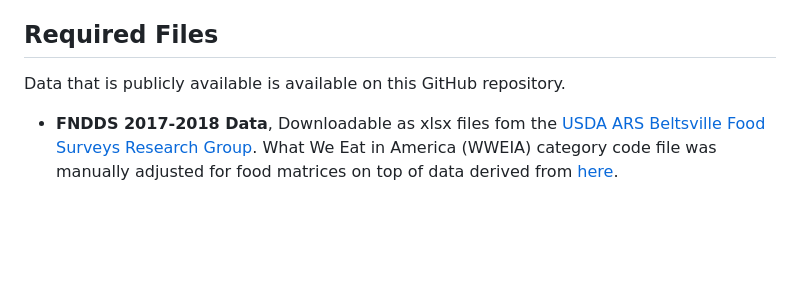
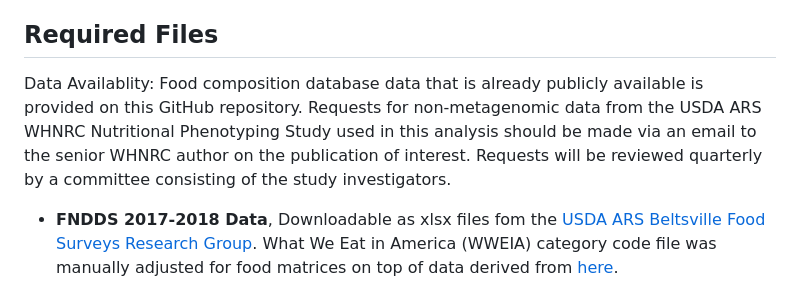
Before and after one commit to SWi1/FooDB_polyphenol_analysis, a Markdown page: README.md, the part around one of its changes. Rendered like a GitHub page; blank space fills up the shorter version.

Commit message:
Update README.md
Added data availability statement

```diff
--- a/README.md
+++ b/README.md
@@ -16,7 +16,7 @@ This repository contains scripts for dietary polyphenol estimation and inflammat
 
 ## Required Files
 
-Data that is publicly available is available on this GitHub repository.
+Data Availablity: Food composition database data that is already publicly available is provided on this GitHub repository. Requests for non-metagenomic data from the USDA ARS WHNRC Nutritional Phenotyping Study used in this analysis should be made via an email to the senior WHNRC author on the publication of interest. Requests will be reviewed quarterly by a committee consisting of the study investigators.
 
 -   **FNDDS 2017-2018 Data**, Downloadable as xlsx files fom the [USDA ARS Beltsville Food Surveys Research Group](https://www.ars.usda.gov/northeast-area/beltsville-md-bhnrc/beltsville-human-nutrition-research-center/food-surveys-research-group/docs/fndds-download-databases/). What We Eat in America (WWEIA) category code file was manually adjusted for food matrices on top of data derived from [here](https://www.ars.usda.gov/ARSUserFiles/80400530/pdf/1718/Food_categories_2017-2018.pdf).
 
```
Also changed, not shown: other parts of README.md (+1 -1 lines).
